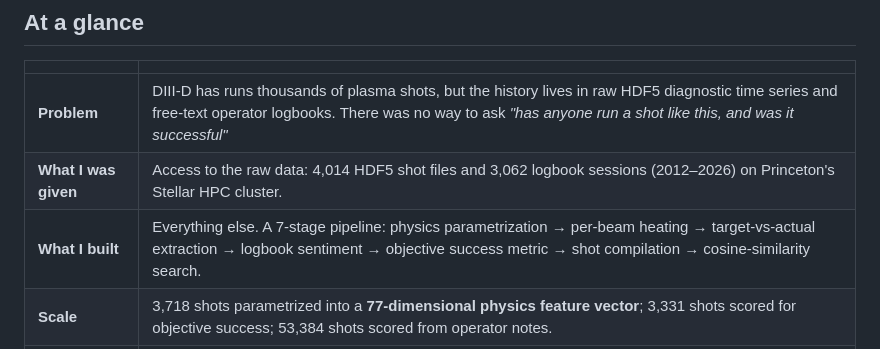
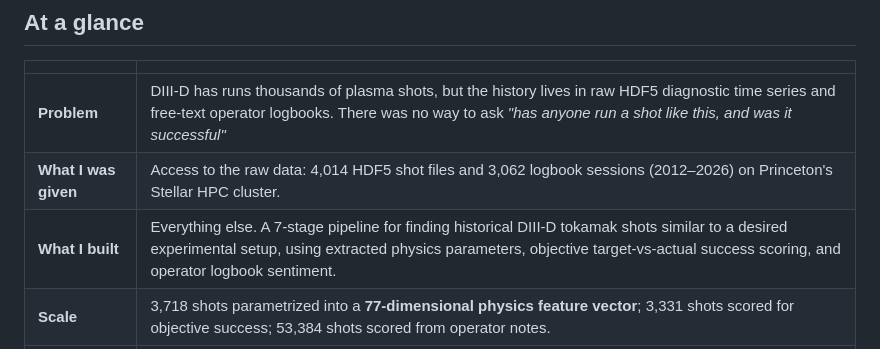
Before and after one commit to i-askari/tokamak-shot-recommender, a Markdown page: README.md, the part around the change. Rendered like a GitHub page.

```diff
--- a/README.md
+++ b/README.md
@@ -16,7 +16,7 @@ Built during my Summer 2026 research internship at the **Princeton Plasma Physic
 |---|---|
 | **Problem** | DIII-D has runs thousands of plasma shots, but the history lives in raw HDF5 diagnostic time series and free-text operator logbooks. There was no way to ask *"has anyone run a shot like this, and was it successful"* |
 | **What I was given** | Access to the raw data: 4,014 HDF5 shot files and 3,062 logbook sessions (2012–2026) on Princeton's Stellar HPC cluster. |
-| **What I built** | Everything else. A 7-stage pipeline: physics parametrization → per-beam heating → target-vs-actual extraction → logbook sentiment → objective success metric → shot compilation → cosine-similarity search. |
+| **What I built** | Everything else. A 7-stage pipeline for finding historical DIII-D tokamak shots similar to a desired experimental setup, using extracted physics parameters, objective target-vs-actual success scoring, and operator logbook sentiment.
 | **Scale** | 3,718 shots parametrized into a **77-dimensional physics feature vector**; 3,331 shots scored for objective success; 53,384 shots scored from operator notes. |
 | **Stack** | Python, NumPy, pandas, scikit-learn, h5py, BeautifulSoup, Jupyter, Slurm/HPC; vanilla JS + SVG for the web demo. |
 
```
